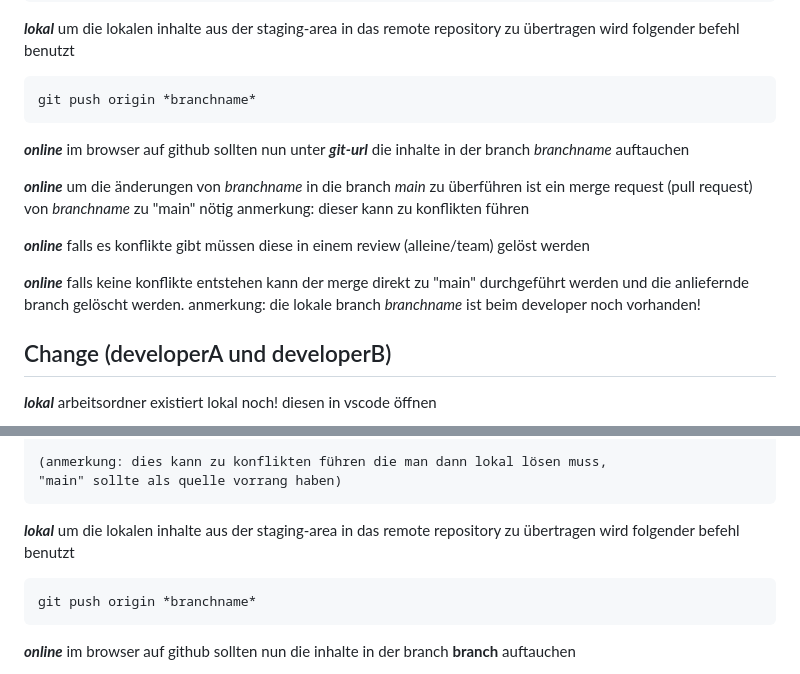
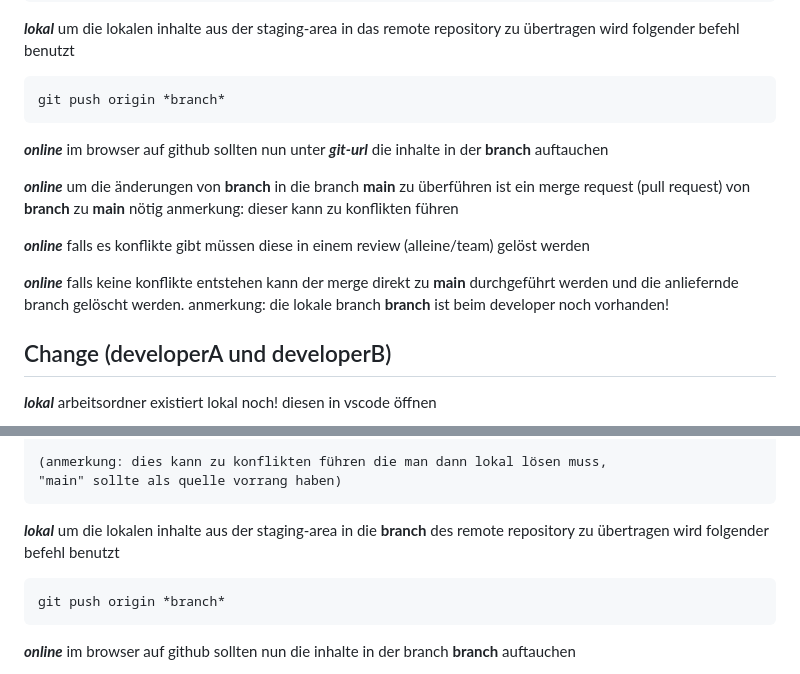
Before and after one commit to KDs-Life/Gruppe-3, a Markdown page: README.md, 2 parts joined by grey strips. Drawn GitHub-style.

```diff
--- a/README.md
+++ b/README.md
@@ -67,14 +67,14 @@ Aufgabe **Start** abgeschlossen
 	"main" sollte als quelle vorrang haben)
 ***lokal***		um die lokalen inhalte aus der staging-area in das remote repository zu übertragen wird folgender befehl benutzt
 
-	git push origin *branchname*
-***online***	im browser auf github sollten nun unter ***git-url*** die inhalte in der branch *branchname* auftauchen
+	git push origin *branch*
+***online***	im browser auf github sollten nun unter ***git-url*** die inhalte in der **branch** auftauchen
 
-***online***	um die änderungen von *branchname* in die branch *main* zu überführen ist ein merge request (pull request) von *branchname* zu "main" nötig anmerkung: dieser kann zu konflikten führen
+***online***	um die änderungen von **branch** in die branch **main** zu überführen ist ein merge request (pull request) von **branch** zu **main** nötig anmerkung: dieser kann zu konflikten führen
 
 ***online***	falls es konflikte gibt müssen diese in einem review (alleine/team) gelöst werden
 
-***online***	falls keine konflikte entstehen kann der merge direkt zu "main" durchgeführt werden und die anliefernde branch gelöscht werden. anmerkung: die lokale branch *branchname* ist beim developer noch vorhanden!
+***online***	falls keine konflikte entstehen kann der merge direkt zu **main** durchgeführt werden und die anliefernde branch gelöscht werden. anmerkung: die lokale branch **branch** ist beim developer noch vorhanden!
 
 ## Change (developerA und developerB)
 ***lokal***		arbeitsordner existiert lokal noch! diesen in vscode öffnen
@@ -103,9 +103,9 @@ Aufgabe **Start** abgeschlossen
 
 	(anmerkung: dies kann zu konflikten führen die man dann lokal lösen muss,
 	"main" sollte als quelle vorrang haben)
-***lokal***		um die lokalen inhalte aus der staging-area in das remote repository zu übertragen wird folgender befehl benutzt
+***lokal***		um die lokalen inhalte aus der staging-area in die **branch** des remote repository zu übertragen wird folgender befehl benutzt
 
-	git push origin *branchname*
+	git push origin *branch*
 ***online***	im browser auf github sollten nun die inhalte in der branch **branch** auftauchen
 
 ***online***	um die änderungen von  **branch** in die branch **main** zu überführen ist ein *merge request* (pull request) von **branch** zu **main** nötig anmerkung: dieser merge request kann zu konflikten führen
```
